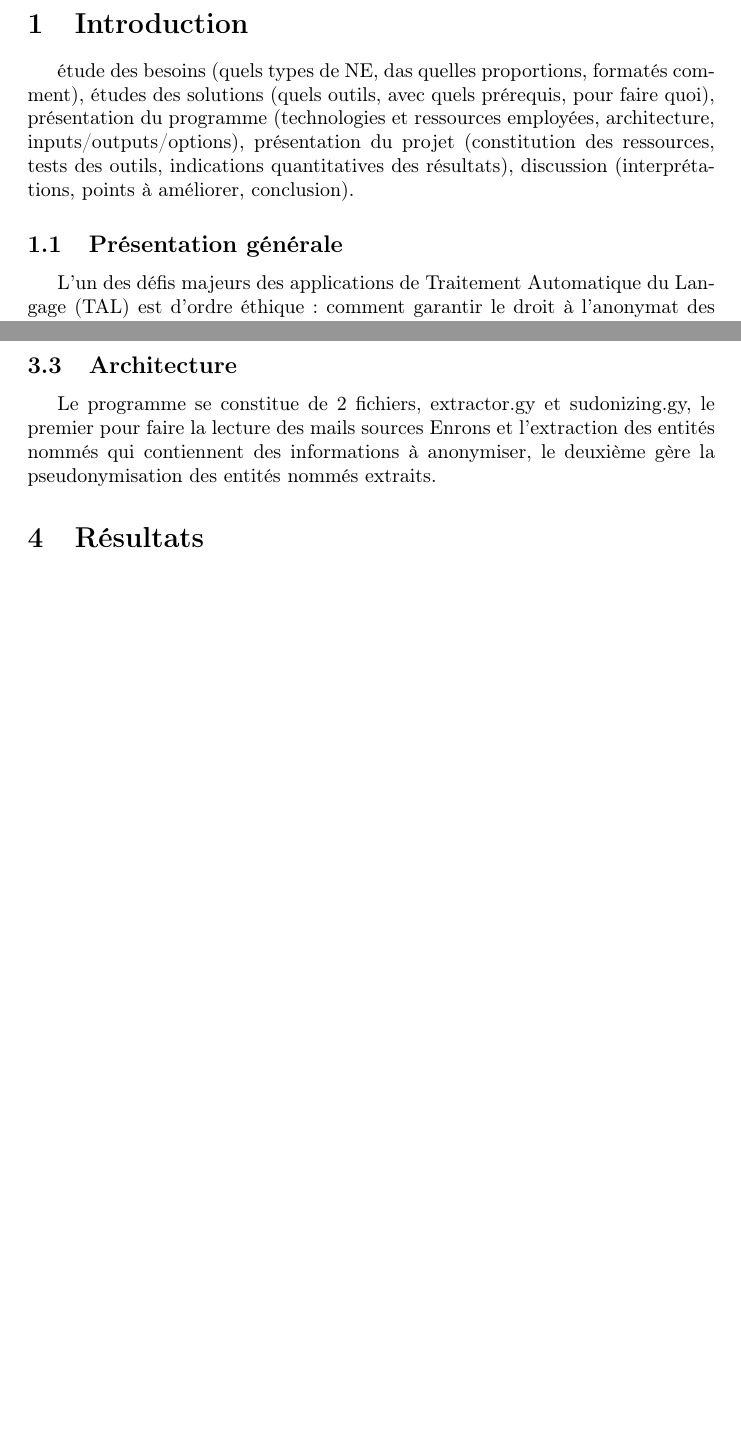
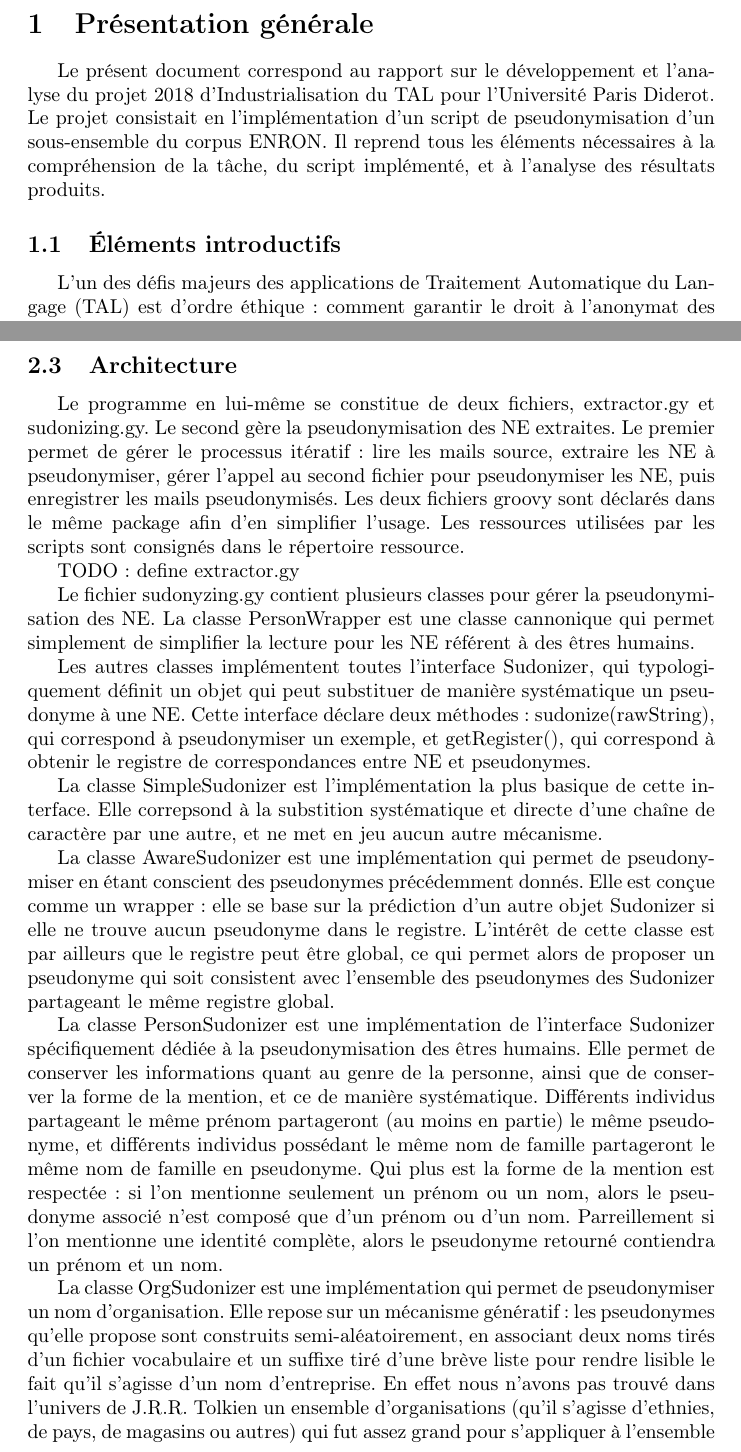
Before and after one commit to Sachka/Tolkienizer, a LaTeX document (rapport.tex): two parts of pages 2 and 6 of 6 before the commit and two parts of pages 2 and 6 of 7 after it, joined at a grey line, cut at the place of the change, the shorter picture padded with empty space. Compiled offline with pdfLaTeX.

Commit message:
rapport backup update

```diff
--- a/rapport.tex
+++ b/rapport.tex
@@ -5,7 +5,7 @@
 \usepackage[french]{babel}
 \usepackage{hyperref}
 
-\title{Projet Industrie du TAL}
+\title{Tolkienizer}
 \author{LI, Xining \and MARTINEZ, Hermes \and MICKUS, Timothee}
 
 \begin{document}
@@ -14,15 +14,13 @@
 
 \clearpage
 
-\section{Introduction}
+\section{Présentation générale}
+\par
+Le présent document correspond au rapport sur le développement et l'analyse du projet 2018 d'Industrialisation du TAL pour l'Université Paris Diderot.
+Le projet consistait en l'implémentation d'un script de pseudonymisation d'un sous-ensemble du corpus ENRON.
+Il reprend tous les éléments nécessaires à la compréhension de la tâche, du script implémenté, et à l'analyse des résultats produits.
 
-étude des besoins (quels types de NE, das quelles proportions, formatés comment),
-études des solutions (quels outils, avec quels prérequis, pour faire quoi),
-présentation du programme (technologies et ressources employées, architecture, inputs/outputs/options),
-présentation du projet (constitution des ressources, tests des outils, indications quantitatives des résultats),
-discussion (interprétations, points à améliorer, conclusion).
-
-\subsection{Présentation générale}
+\subsection{Éléments introductifs}
 \par
 L'un des défis majeurs des applications de Traitement Automatique du Langage (TAL) est d'ordre éthique: comment garantir le droit à l'anonymat des particuliers lorsqu'on utilise comme matières premières leurs informations personnelles?
 Cette question éthique est d'autant prégnante à ce jour que l'usage de données en quantités massives - on pensera évidemment aux applications "Big Data" - se répand et que le transfert d'informations s'accèlèrent - ce qu'a impliqué la révolution d'Internet.
@@ -124,5 +122,36 @@ Les deux fichiers ont été concaténés pour produire le fichier voc.txt, que n
 Le second type de ressources que nous avons traité consiste en l'extraction de modèles pour la librairie Stanford CoreNLP.
 
 \subsection{Architecture}
-Le programme se constitue de 2 fichiers, extractor.gy et sudonizing.gy, le premier pour faire la lecture des mails sources Enrons et l'extraction des entités nommés qui contiennent des informations à anonymiser, le deuxième gère la pseudonymisation des entités nommés extraits.
+\par
+Le programme en lui-même se constitue de deux fichiers, extractor.gy et sudonizing.gy.
+Le second gère la pseudonymisation des NE extraites.
+Le premier permet de gérer le processus itératif : lire les mails source, extraire les NE à pseudonymiser, gérer l'appel au second fichier pour pseudonymiser les NE, puis enregistrer les mails pseudonymisés.
+Les deux fichiers groovy sont déclarés dans le même package afin d'en simplifier l'usage.
+Les ressources utilisées par les scripts sont consignés dans le répertoire ressource.
+\par
+TODO : define extractor.gy
+\par
+Le fichier sudonyzing.gy contient plusieurs classes pour gérer la pseudonymisation des NE.
+La classe PersonWrapper est une classe cannonique qui permet simplement de simplifier la lecture pour les NE référent à des êtres humains.
+\par
+Les autres classes implémentent toutes l'interface Sudonizer, qui typologiquement définit un objet qui peut substituer de manière systématique un pseudonyme à une NE.
+Cette interface déclare deux méthodes: sudonize(rawString), qui correspond à pseudonymiser un exemple, et getRegister(), qui correspond à obtenir le registre de correspondances entre NE et pseudonymes.
+\par
+La classe SimpleSudonizer est l'implémentation la plus basique de cette interface.
+Elle correpsond à la substition systématique et directe d'une chaîne de caractère par une autre, et ne met en jeu aucun autre mécanisme.
+\par
+La classe AwareSudonizer est une implémentation qui permet de pseudonymiser en étant conscient des pseudonymes précédemment donnés.
+Elle est conçue comme un wrapper: elle se base sur la prédiction d'un autre objet Sudonizer si elle ne trouve aucun pseudonyme dans le registre.
+L'intérêt de cette classe est par ailleurs que le registre peut être global, ce qui permet alors de proposer un pseudonyme qui soit consistent avec l'ensemble des pseudonymes des Sudonizer partageant le même registre global.
+\par
+La classe PersonSudonizer est une implémentation de l'interface Sudonizer spécifiquement dédiée à la pseudonymisation des êtres humains.
+Elle permet de conserver les informations quant au genre de la personne, ainsi que de conserver la forme de la mention, et ce de manière systématique.
+Différents individus partageant le même prénom partageront (au moins en partie) le même pseudonyme, et différents individus possédant le même nom de famille partageront le même nom de famille en pseudonyme.
+Qui plus est la forme de la mention est respectée: si l'on mentionne seulement un prénom ou un nom, alors le pseudonyme associé n'est composé que d'un prénom ou d'un nom.
+Parreillement si l'on mentionne une identité complète, alors le pseudonyme retourné contiendra un prénom et un nom.
+\par
+La classe OrgSudonizer est une implémentation qui permet de pseudonymiser un nom d'organisation.
+Elle repose sur un mécanisme génératif : les pseudonymes qu'elle propose sont construits semi-aléatoirement, en associant deux noms tirés d'un fichier vocabulaire et un suffixe tiré d'une brève liste pour rendre lisible le fait qu'il s'agisse d'un nom d'entreprise.
+En effet nous n'avons pas trouvé dans l'univers de J.R.R. Tolkien un ensemble d'organisations (qu'il s'agisse d'ethnies, de pays, de magasins ou autres) qui fut assez grand pour s'appliquer à l'ensemble des noms d'organisations présent dans notre corpus.
+La stratégie générative s'est donc avérée ici nécessaire.
 
@@ -129,2 +159 @@ Le programme se constitue de 2 fichiers, extractor.gy et sudonizing.gy, le premi
 
-\section{Résultats}
```
Also changed, not shown: rapport.tex (22 more changed lines).
